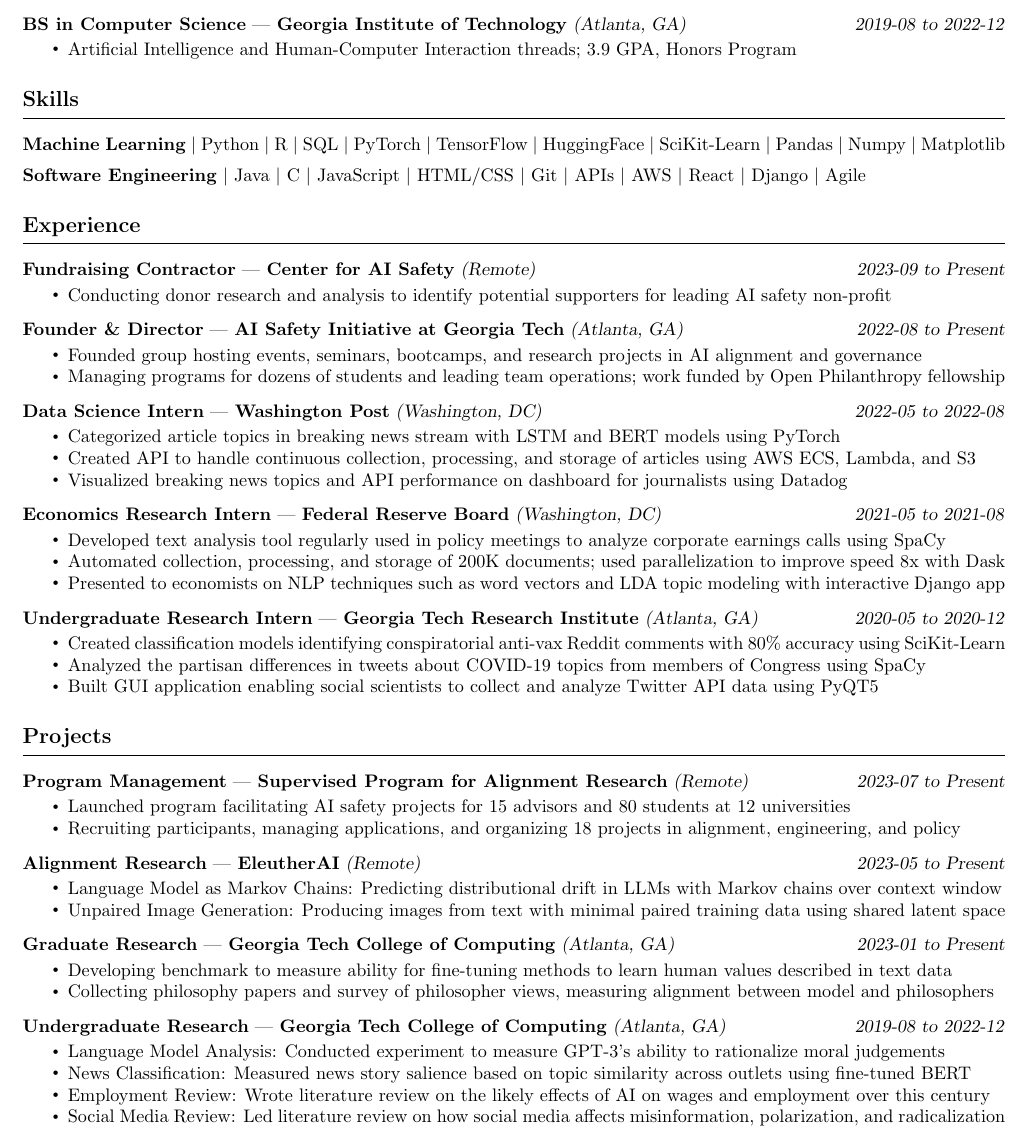
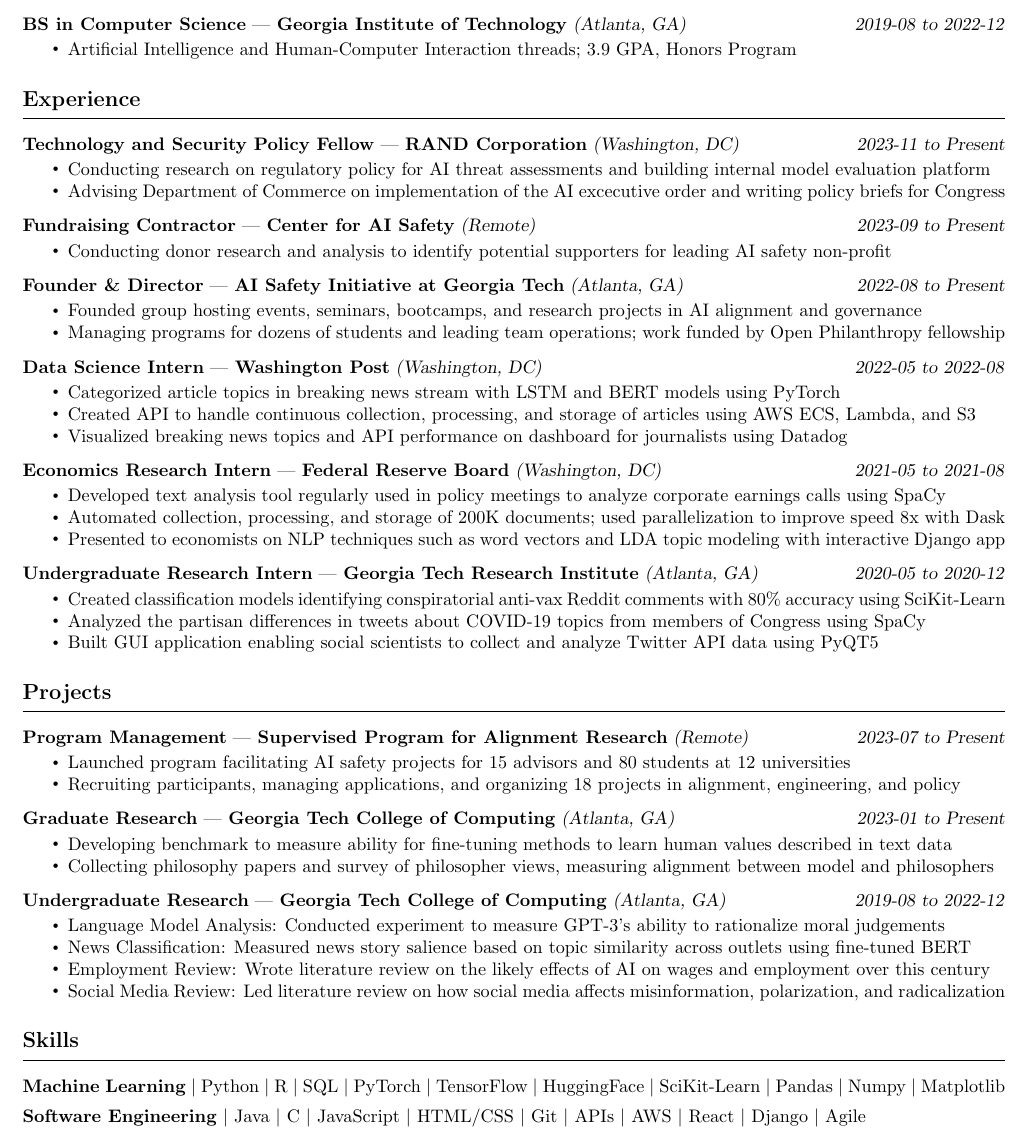
Before and after one commit to gauravsett/website, a LaTeX CV (assets/resume.tex): part of the page, cut so that both start at the same text. Compiled offline with pdfLaTeX.

Commit message:
Update resume

```diff
--- a/assets/resume.tex
+++ b/assets/resume.tex
@@ -68,42 +68,20 @@
 \end{itemize}
 
 
-% SKILLS
-
-\resumeHeading{Skills}
-
-\resumeListHeading{Machine Learning}
-\begin{itemize*}[label=$|$]
-    \item Python
-    \item R
-    \item SQL
-    \item PyTorch
-    \item TensorFlow
-    \item HuggingFace
-    \item SciKit-Learn
-    \item Pandas
-    \item Numpy
-    \item Matplotlib
-\end{itemize*}
-
-\resumeListHeading{Software Engineering}
-\begin{itemize*}[label=$|$]
-    \item Java
-    \item C
-    \item JavaScript
-    \item HTML/CSS
-    \item Git
-    \item APIs
-    \item AWS
-    \item React
-    \item Django
-    \item Agile
-\end{itemize*}
-
-
 % EXPERIENCE
 
 \resumeHeading{Experience \vspace{-2.5pt}}
+
+\resumeSubHeading
+    {Technology and Security Policy Fellow}
+    {RAND Corporation}
+    {Washington, DC}
+    {2023-11}
+    {Present}
+\begin{itemize}
+    \item Conducting research on regulatory policy for AI threat assessments and building internal model evaluation platform
+    \item Advising Department of Commerce on implementation of the AI excecutive order and writing policy briefs for Congress
+\end{itemize}
 
 \resumeSubHeading
     {Fundraising Contractor}
@@ -188,16 +156,16 @@
     \item Recruiting participants, managing applications, and organizing 18 projects in alignment, engineering, and policy
 \end{itemize}
 
-\resumeSubHeading
-{Alignment Research}
-{EleutherAI}
-{Remote}
-{2023-05}
-{Present}
-\begin{itemize}
-    \item Language Model as Markov Chains: Predicting distributional drift in LLMs with Markov chains over context window
-    \item Unpaired Image Generation: Producing images from text with minimal paired training data using shared latent space
-\end{itemize}
+% \resumeSubHeading
+% {Alignment Research}
+% {EleutherAI}
+% {Remote}
+% {2023-05}
+% {Present}
+% \begin{itemize}
+%     \item Language Model as Markov Chains: Predicting distributional drift in LLMs with Markov chains over context window
+%     \item Unpaired Image Generation: Producing images from text with minimal paired training data using shared latent space
+% \end{itemize}
 
 \resumeSubHeading
     {Graduate Research}
@@ -218,18 +186,51 @@
     {2022-12}
 \begin{itemize}
     \item Language Model Analysis:
-        Conducted experiment to measure GPT-3's ability to rationalize moral judgements
+    Conducted experiment to measure GPT-3's ability to rationalize moral judgements
     \item News Classification:
-        Measured news story salience based on topic similarity across outlets using fine-tuned BERT
+    Measured news story salience based on topic similarity across outlets using fine-tuned BERT
     % \item Gentrification Forecasting:
     %     Built transformer model forecasting of Atlanta gentrification with tax data using PyTorch
     \item Employment Review:
-        Wrote literature review on the likely effects of AI on wages and employment over this century
+    Wrote literature review on the likely effects of AI on wages and employment over this century
     % \item Portfolio Clustering:
     %     Analyzed investment portfolios to identify clusters of asset price time-series using K-means
     \item Social Media Review:
-        Led literature review on how social media affects misinformation, polarization, and radicalization
+    Led literature review on how social media affects misinformation, polarization, and radicalization
 \end{itemize}
 
 
+% SKILLS
+
+\resumeHeading{Skills}
+
+\resumeListHeading{Machine Learning}
+\begin{itemize*}[label=$|$]
+    \item Python
+    \item R
+    \item SQL
+    \item PyTorch
+    \item TensorFlow
+    \item HuggingFace
+    \item SciKit-Learn
+    \item Pandas
+    \item Numpy
+    \item Matplotlib
+\end{itemize*}
+
+\resumeListHeading{Software Engineering}
+\begin{itemize*}[label=$|$]
+    \item Java
+    \item C
+    \item JavaScript
+    \item HTML/CSS
+    \item Git
+    \item APIs
+    \item AWS
+    \item React
+    \item Django
+    \item Agile
+\end{itemize*}
+
+
 \end{document}
```
Also changed, not shown: index.md (+3 -2 lines), assets/resume.pdf, assets/transcipt.pdf (deleted), assets/resume.tex (10 more changed lines).
